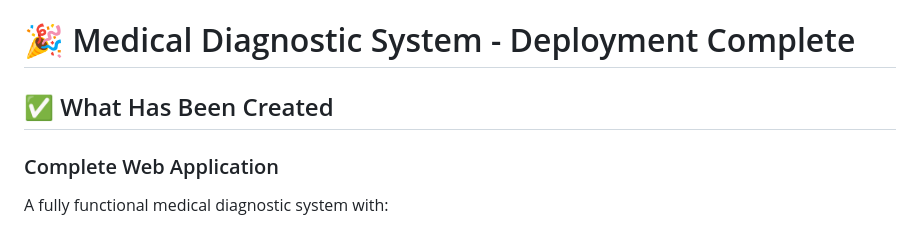
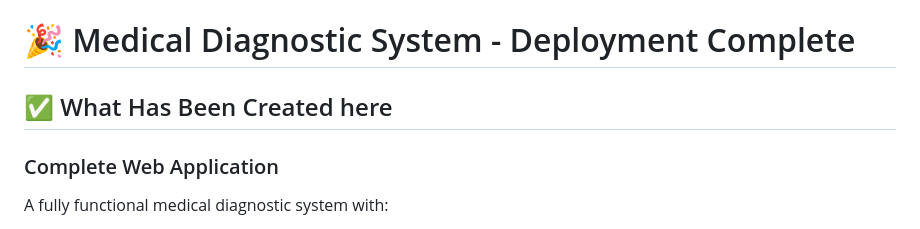
Before and after one commit to Chawla-1/Swasthik-AI, a Markdown page: DEPLOYMENT_COMPLETE.md, the part around the change. GitHub-like rendering.

Commit message:
Update section header in deployment document

```diff
--- a/DEPLOYMENT_COMPLETE.md
+++ b/DEPLOYMENT_COMPLETE.md
@@ -1,6 +1,6 @@
 # 🎉 Medical Diagnostic System - Deployment Complete
 
-## ✅ What Has Been Created
+## ✅ What Has Been Created here
 
 ### Complete Web Application
 A fully functional medical diagnostic system with:
```
